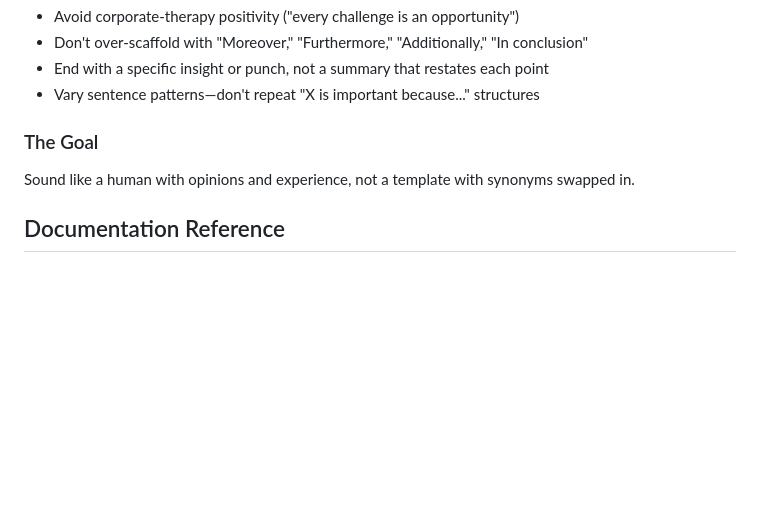
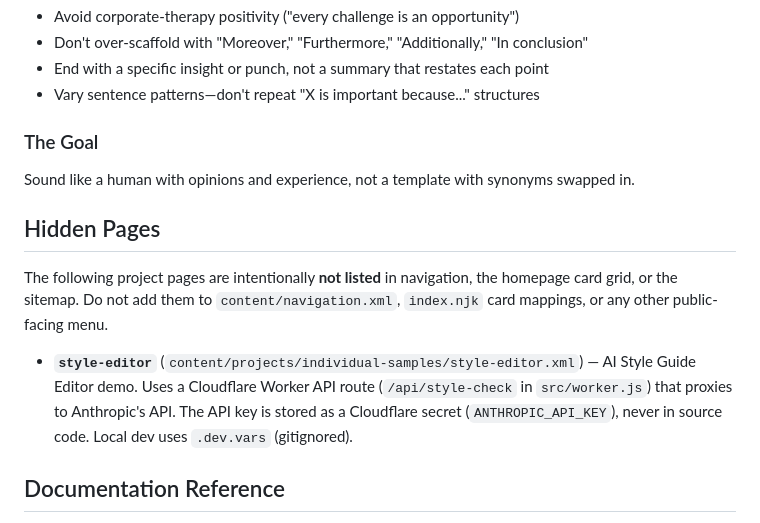
Before and after one commit to NickGalins/portfolio-website, a Markdown page: CLAUDE.md, the part around the change. GitHub-like rendering; blank space fills up the shorter version.

Commit message:
Add hidden pages section to CLAUDE.md for style-editor

```diff
--- a/CLAUDE.md
+++ b/CLAUDE.md
@@ -130,6 +130,12 @@ When generating content (blog posts, project descriptions, copy), avoid patterns
 
 Sound like a human with opinions and experience, not a template with synonyms swapped in.
 
+## Hidden Pages
+
+The following project pages are intentionally **not listed** in navigation, the homepage card grid, or the sitemap. Do not add them to `content/navigation.xml`, `index.njk` card mappings, or any other public-facing menu.
+
+- **`style-editor`** (`content/projects/individual-samples/style-editor.xml`) — AI Style Guide Editor demo. Uses a Cloudflare Worker API route (`/api/style-check` in `src/worker.js`) that proxies to Anthropic's API. The API key is stored as a Cloudflare secret (`ANTHROPIC_API_KEY`), never in source code. Local dev uses `.dev.vars` (gitignored).
+
 ## Documentation Reference
 
 - [BLOG_GUIDE.md](BLOG_GUIDE.md) - Blog post creation guide
```
